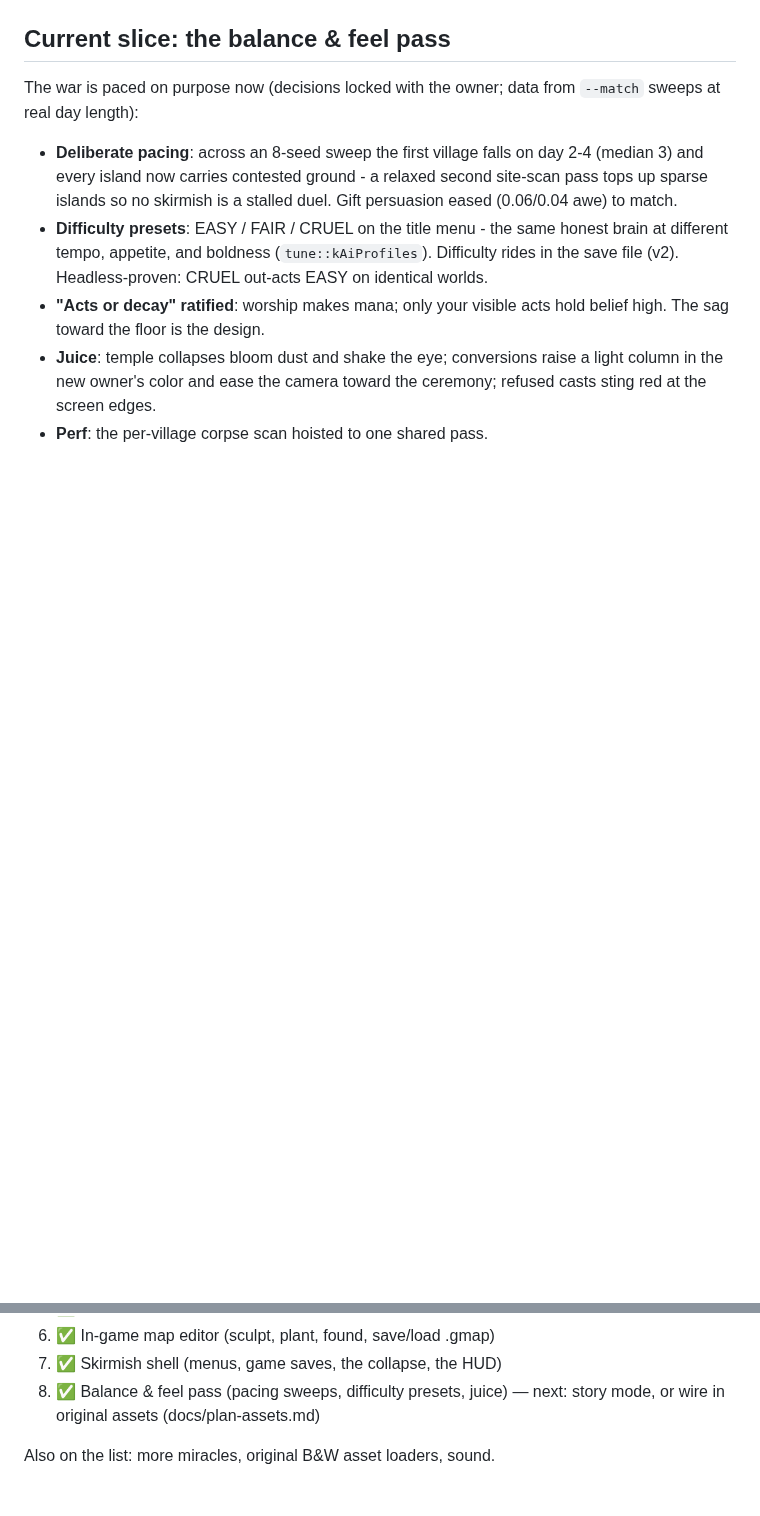
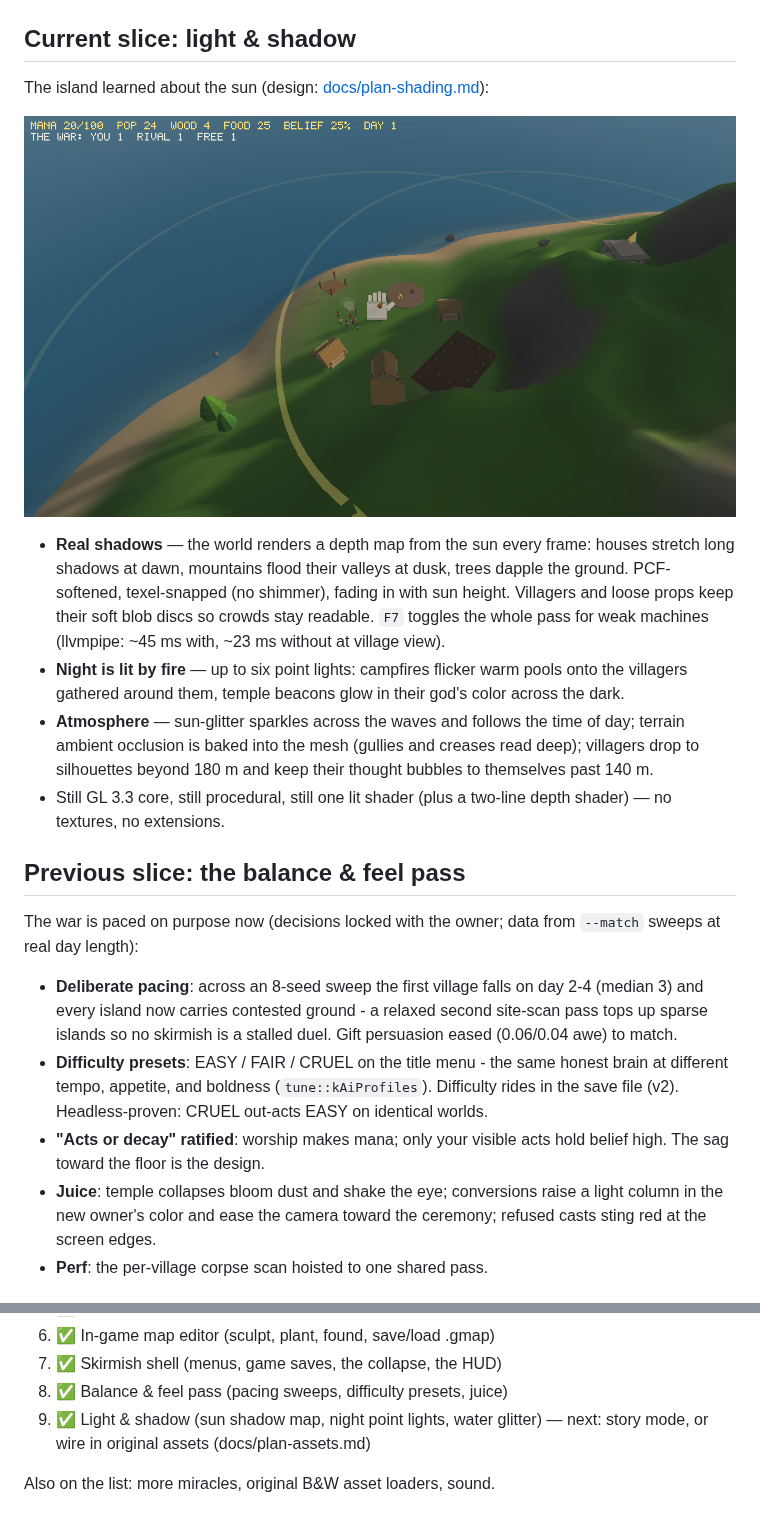
Before and after one commit to nicklutz49-droid/godgame, a Markdown page: README.md, 2 parts joined by grey strips. Drawn GitHub-style; pictures changed too: docs/dawn.png (added); blank space fills up the shorter version.

```diff
--- a/README.md
+++ b/README.md
@@ -10,7 +10,30 @@ screen is procedural placeholder art. There is no creature, by design.
 ![The temple](docs/temple.png)
 ![The island](docs/island.png)
 
-## Current slice: the balance & feel pass
+## Current slice: light & shadow
+
+The island learned about the sun (design:
+[docs/plan-shading.md](docs/plan-shading.md)):
+
+![Dawn](docs/dawn.png)
+
+- **Real shadows** — the world renders a depth map from the sun every
+  frame: houses stretch long shadows at dawn, mountains flood their valleys
+  at dusk, trees dapple the ground. PCF-softened, texel-snapped (no
+  shimmer), fading in with sun height. Villagers and loose props keep their
+  soft blob discs so crowds stay readable. `F7` toggles the whole pass for
+  weak machines (llvmpipe: ~45 ms with, ~23 ms without at village view).
+- **Night is lit by fire** — up to six point lights: campfires flicker warm
+  pools onto the villagers gathered around them, temple beacons glow in
+  their god's color across the dark.
+- **Atmosphere** — sun-glitter sparkles across the waves and follows the
+  time of day; terrain ambient occlusion is baked into the mesh (gullies
+  and creases read deep); villagers drop to silhouettes beyond 180 m and
+  keep their thought bubbles to themselves past 140 m.
+- Still GL 3.3 core, still procedural, still one lit shader (plus a
+  two-line depth shader) — no textures, no extensions.
+
+## Previous slice: the balance & feel pass
 
 The war is paced on purpose now (decisions locked with the owner; data from
 `--match` sweeps at real day length):
@@ -340,6 +364,7 @@ in [docs/plan-game.md](docs/plan-game.md). The short version:
 6. ✅ In-game map editor (sculpt, plant, found, save/load .gmap)
 7. ✅ Skirmish shell (menus, game saves, the collapse, the HUD)
 8. ✅ Balance & feel pass (pacing sweeps, difficulty presets, juice)
+9. ✅ Light & shadow (sun shadow map, night point lights, water glitter)
    — next: story mode, or wire in original assets (docs/plan-assets.md)
 
 Also on the list: more miracles, original B&W asset loaders, sound.
```
Also changed, not shown: other parts of README.md (+2 -1 lines), CLAUDE.md (+10 -3 lines), docs/plan-shading.md (added, +48 -0 lines), docs/night.png, 6 other files.
